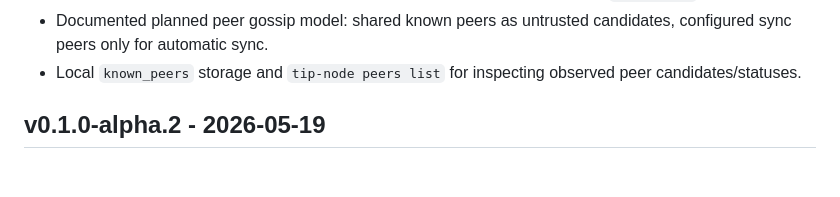
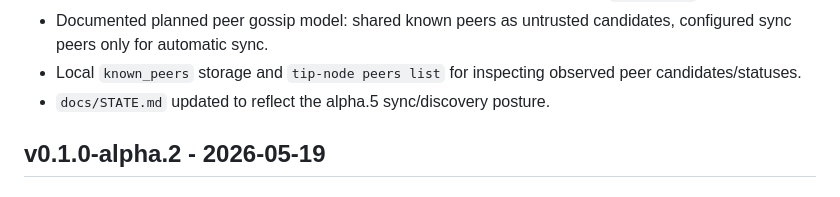
Before and after one commit to nootr/tip, a Markdown page: CHANGELOG.md, the part around the change. GitHub-like rendering.

```diff
--- a/CHANGELOG.md
+++ b/CHANGELOG.md
@@ -33,6 +33,7 @@ This project uses pre-1.0 alpha releases while the protocol and reference implem
 - Peer sync now uses node-local sequence cursors instead of signer-controlled `created_at` cursors.
 - Documented planned peer gossip model: shared known peers as untrusted candidates, configured sync peers only for automatic sync.
 - Local `known_peers` storage and `tip-node peers list` for inspecting observed peer candidates/statuses.
+- `docs/STATE.md` updated to reflect the alpha.5 sync/discovery posture.
 
 ## v0.1.0-alpha.2 - 2026-05-19
 
```
Also changed, not shown: docs/STATE.md (+20 -14 lines).
